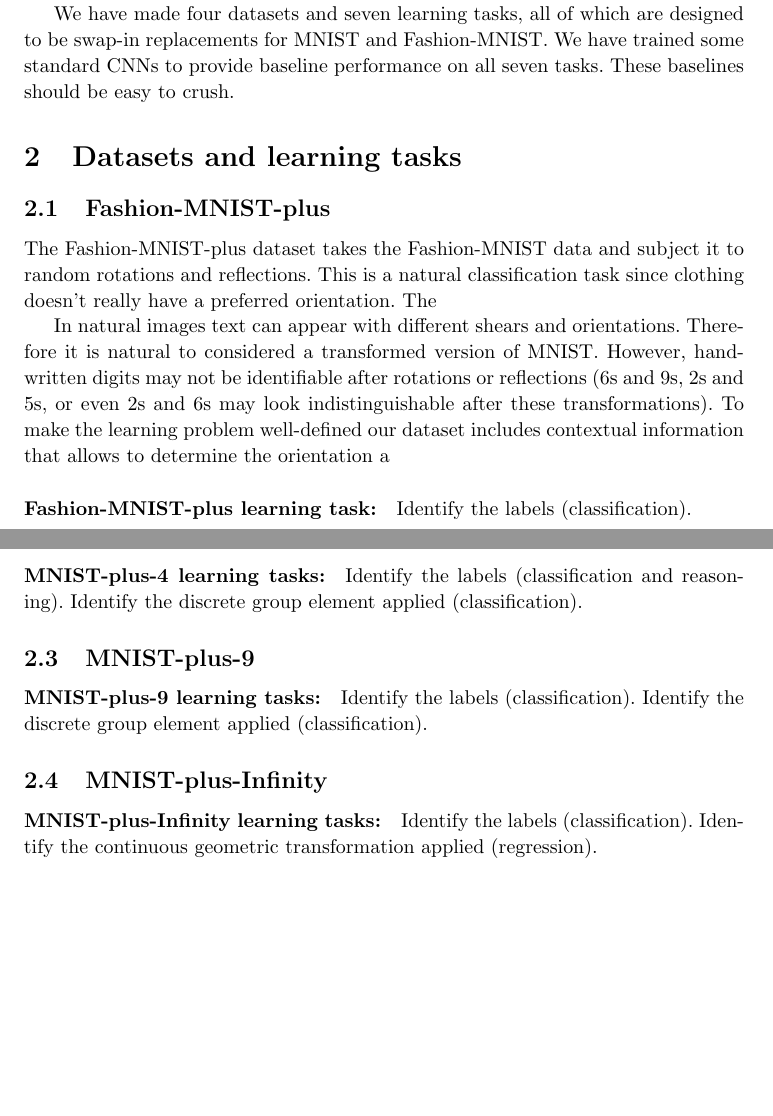
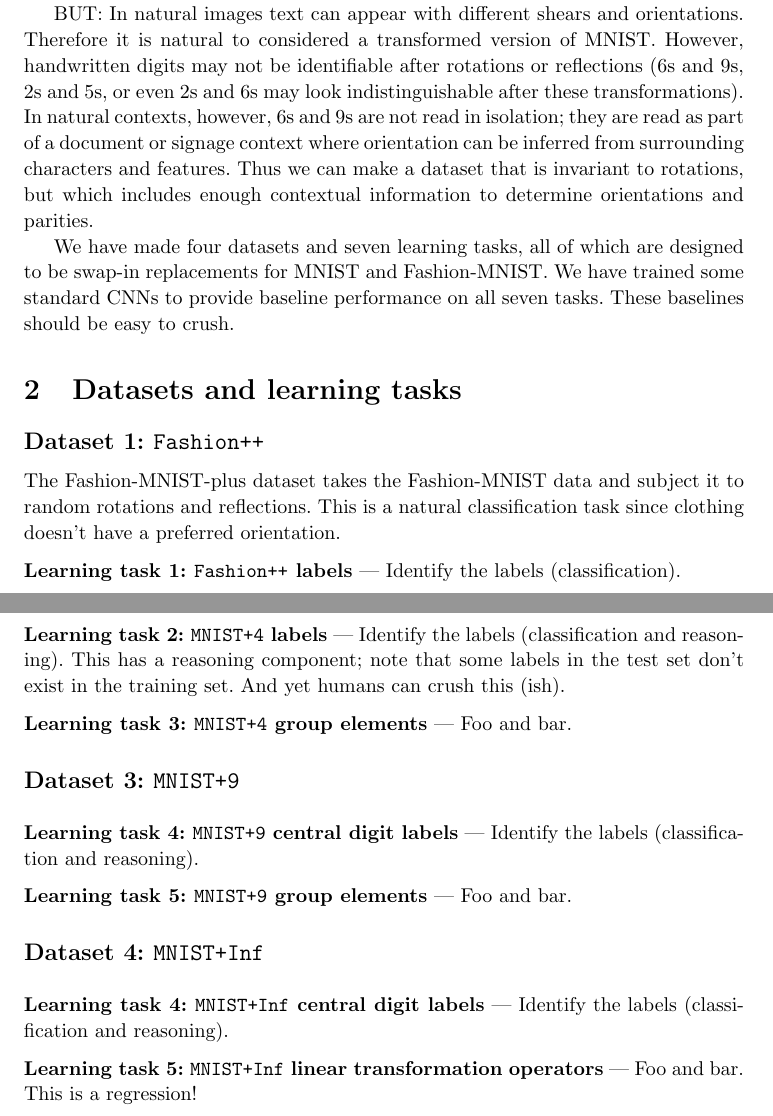
Before and after one commit to davidwhogg/mnist-minus-minus, a LaTeX paper (paper/main.tex): two parts of pages 1 and 2 of 5, joined at a grey line, cut so that both start at the same text, the shorter picture padded with empty space. Compiled offline with pdfLaTeX.

Commit message:
Updates from Overleaf

```diff
--- a/paper/main.tex
+++ b/paper/main.tex
@@ -15,8 +15,9 @@
 \pagestyle{myheadings}
 \markboth{}{\color{gray}\sffamily Hogg \& Villar / \texttt{MNIST-plus-plus}}
 \sloppy\sloppypar\raggedbottom\frenchspacing
+\renewcommand{\paragraph}[1]{\par\medskip\noindent\textbf{#1} ---}
 
-\title{\bfseries MNIST-plus-plus: Benchmarks for equivariant learning and reasoning tasks}
+\title{\bfseries \texttt{MNIST++}: Benchmarks for equivariant learning and reasoning tasks}
 \author{David W. Hogg \& Soledad Villar}
 \date{}
 
@@ -41,16 +42,18 @@
 
 Describe, cite and honor MNIST. Also Fashion-MNIST.
 
+BUT: In natural images text can appear with different shears and orientations.
+Therefore it is natural to considered a transformed version of MNIST. However, handwritten digits may not be identifiable after rotations or reflections (6s and 9s, 2s and 5s, or even 2s and 6s may look indistinguishable after these transformations).
+In natural contexts, however, 6s and 9s are not read in isolation; they are read as part of a document or signage context where orientation can be inferred from surrounding characters and features.
+Thus we can make a dataset that is invariant to rotations, but which includes enough contextual information to determine orientations and parities.
+
 We have made four datasets and seven learning tasks, all of which are designed to be swap-in replacements for MNIST and Fashion-MNIST.
 We have trained some standard CNNs to provide baseline performance on all seven tasks.
 These baselines should be easy to crush.
 
 \section{Datasets and learning tasks}
 
-\subsection{Fashion-MNIST-plus}
-The Fashion-MNIST-plus dataset takes the Fashion-MNIST data and subject it to random rotations and reflections. This is a natural classification task since clothing doesn't really have a preferred orientation.
-The
-
-In natural images text can appear with different shears and orientations. Therefore it is natural to considered a transformed version of MNIST. However, handwritten digits may not be identifiable after rotations or reflections (6s and 9s, 2s and 5s, or even 2s and 6s may look indistinguishable after these transformations). To make the learning problem well-defined our dataset includes contextual information that allows to determine the orientation a
+\subsection*{Dataset 1: \texttt{Fashion++}}
+The Fashion-MNIST-plus dataset takes the Fashion-MNIST data and subject it to random rotations and reflections. This is a natural classification task since clothing doesn't have a preferred orientation.
 
 \begin{figure}[t!]
@@ -59,5 +62,5 @@
 \end{figure}
 
-\paragraph{Fashion-MNIST-plus learning task:} Identify the labels (classification).
+\paragraph{Learning task 1: \texttt{Fashion++} labels}
+Identify the labels (classification).
 
-\subsection{MNIST-plus-4}
@@ -67,8 +71,14 @@
 \caption{foo and bar.\label{fig:4}}
 \end{figure}
 
-\paragraph{MNIST-plus-4 learning tasks:} Identify the labels (classification and reasoning). Identify the discrete group element applied (classification).
+\paragraph{Learning task 2: \texttt{MNIST+4} labels}
+Identify the labels (classification and reasoning).
+This has a reasoning component; note that some labels in the test set don't exist in the training set.
+And yet humans can crush this (ish).
 
-\subsection{MNIST-plus-9}
+\paragraph{Learning task 3: \texttt{MNIST+4} group elements}
+Foo and bar.
+
+\subsection*{Dataset 3: \texttt{MNIST+9}}
 
 \begin{figure}[t!]
@@ -76,8 +86,12 @@
 \caption{foo and bar.\label{fig:9}}
 \end{figure}
 
-\paragraph{MNIST-plus-9 learning tasks:} Identify the labels (classification). Identify the discrete group element applied (classification).
+\paragraph{Learning task 4: \texttt{MNIST+9} central digit labels}
+Identify the labels (classification and reasoning).
 
-\subsection{MNIST-plus-Infinity}
+\paragraph{Learning task 5: \texttt{MNIST+9} group elements}
+Foo and bar.
+
+\subsection*{Dataset 4: \texttt{MNIST+Inf}}
 
 \begin{figure}[t!]
@@ -85,7 +99,11 @@
 \caption{foo and bar.\label{fig:Inf}}
 \end{figure}
 
-\paragraph{MNIST-plus-Infinity learning tasks:} Identify the labels (classification). Identify the continuous geometric transformation applied (regression).
+\paragraph{Learning task 4: \texttt{MNIST+Inf} central digit labels}
+Identify the labels (classification and reasoning).
+
+\paragraph{Learning task 5: \texttt{MNIST+Inf} linear transformation operators}
+Foo and bar. This is a regression!
 
 \section{Baselines}
 
```
Also changed, not shown: paper/main.tex (21 more changed lines).
